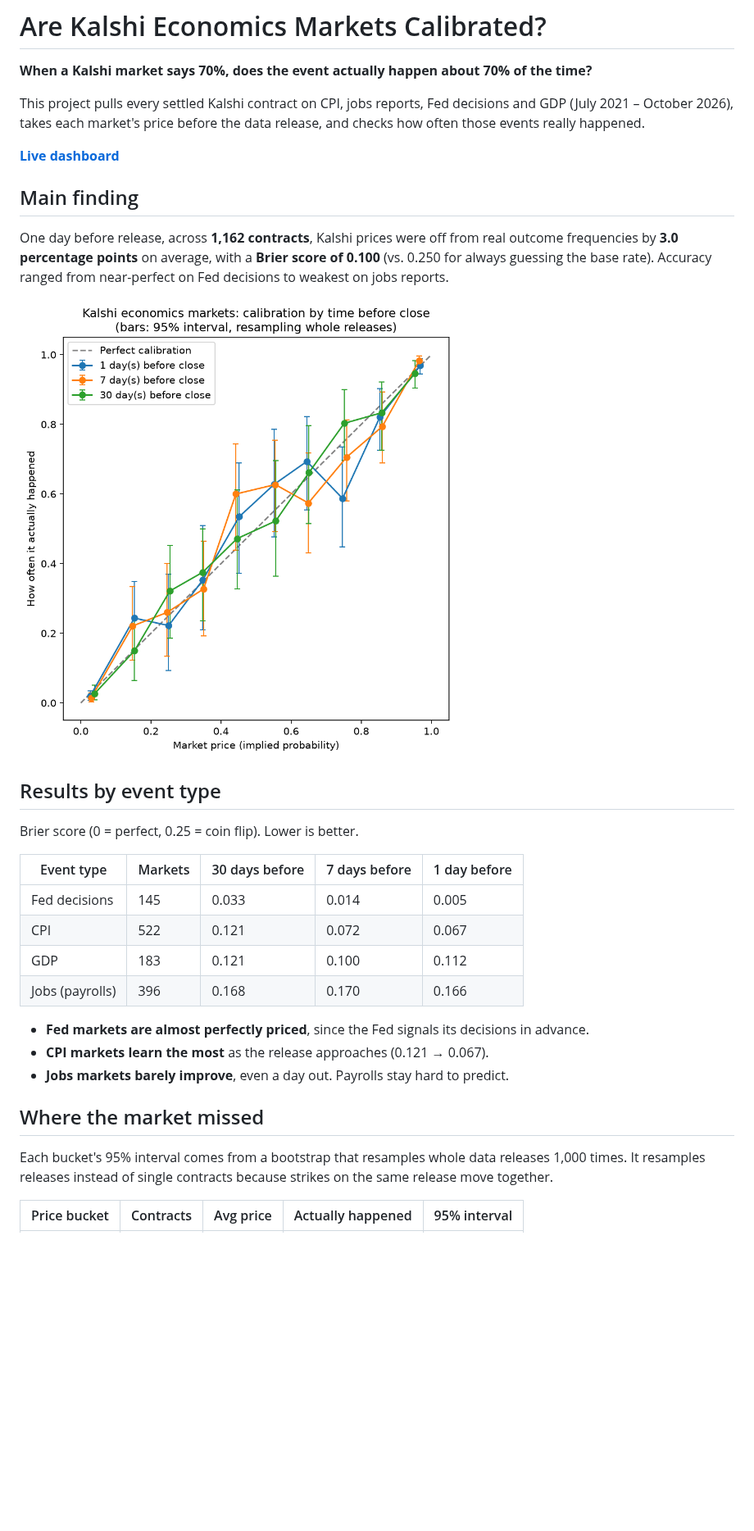
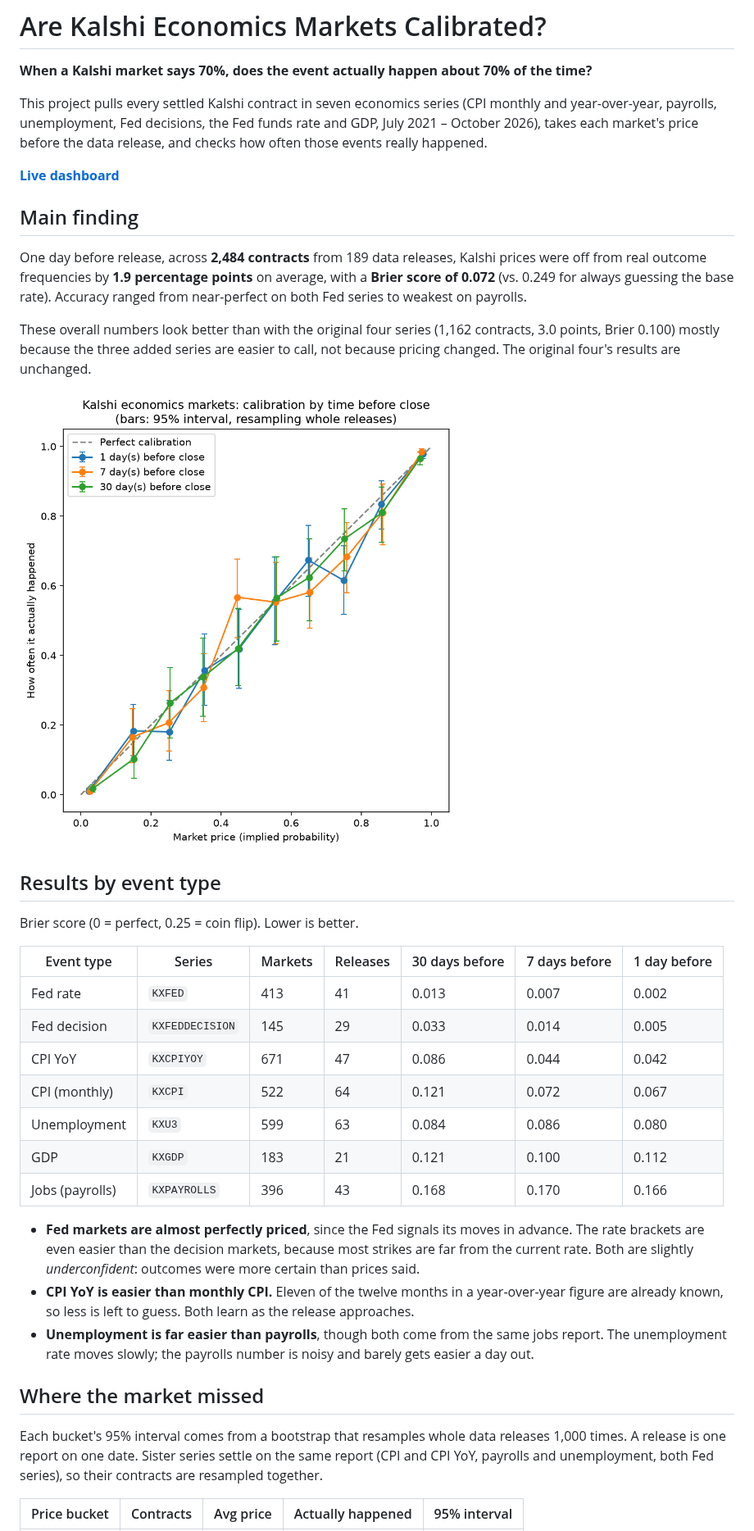
Before and after one commit to diegosanchez99916-lang/kalshi-calibration, a Markdown page: README.md, the part around one of its changes. Shown at 82% size. Drawn GitHub-style; pictures changed too: charts/calibration_by_horizon.png; blank space fills up the shorter version.

```diff
--- a/README.md
+++ b/README.md
@@ -2,18 +2,23 @@
 
 **When a Kalshi market says 70%, does the event actually happen about 70% of the time?**
 
-This project pulls every settled Kalshi contract on CPI, jobs reports, Fed decisions and GDP
-(July 2021 – October 2026), takes each market's price before the data release, and checks
-how often those events really happened.
+This project pulls every settled Kalshi contract in seven economics series (CPI monthly and
+year-over-year, payrolls, unemployment, Fed decisions, the Fed funds rate and GDP, July 2021 –
+October 2026), takes each market's price before the data release, and checks how often those
+events really happened.
 
 **[Live dashboard](https://kalshi-calibration-g5d69fgdf7ztnxstxevy2q.streamlit.app/)**
 
 ## Main finding
 
-One day before release, across **1,162 contracts**, Kalshi prices were off from real outcome
-frequencies by **3.0 percentage points** on average, with a **Brier score of 0.100**
-(vs. 0.250 for always guessing the base rate). Accuracy ranged from near-perfect on Fed
-decisions to weakest on jobs reports.
+One day before release, across **2,484 contracts** from 189 data releases, Kalshi prices were off
+from real outcome frequencies by **1.9 percentage points** on average, with a **Brier score of
+0.072** (vs. 0.249 for always guessing the base rate). Accuracy ranged from near-perfect on both
+Fed series to weakest on payrolls.
+
+These overall numbers look better than with the original four series (1,162 contracts, 3.0 points,
+Brier 0.100) mostly because the three added series are easier to call, not because pricing changed.
+The original four's results are unchanged.
 
 ![Calibration curve](charts/calibration_by_horizon.png)
 
@@ -21,21 +26,29 @@ decisions to weakest on jobs reports.
 
 Brier score (0 = perfect, 0.25 = coin flip). Lower is better.
 
-| Event type | Markets | 30 days before | 7 days before | 1 day before |
-|---|---|---|---|---|
-| Fed decisions | 145 | 0.033 | 0.014 | 0.005 |
-| CPI | 522 | 0.121 | 0.072 | 0.067 |
-| GDP | 183 | 0.121 | 0.100 | 0.112 |
-| Jobs (payrolls) | 396 | 0.168 | 0.170 | 0.166 |
+| Event type | Series | Markets | Releases | 30 days before | 7 days before | 1 day before |
+|---|---|---|---|---|---|---|
+| Fed rate | `KXFED` | 413 | 41 | 0.013 | 0.007 | 0.002 |
+| Fed decision | `KXFEDDECISION` | 145 | 29 | 0.033 | 0.014 | 0.005 |
+| CPI YoY | `KXCPIYOY` | 671 | 47 | 0.086 | 0.044 | 0.042 |
+| CPI (monthly) | `KXCPI` | 522 | 64 | 0.121 | 0.072 | 0.067 |
+| Unemployment | `KXU3` | 599 | 63 | 0.084 | 0.086 | 0.080 |
+| GDP | `KXGDP` | 183 | 21 | 0.121 | 0.100 | 0.112 |
+| Jobs (payrolls) | `KXPAYROLLS` | 396 | 43 | 0.168 | 0.170 | 0.166 |
 
-- **Fed markets are almost perfectly priced**, since the Fed signals its decisions in advance.
-- **CPI markets learn the most** as the release approaches (0.121 → 0.067).
-- **Jobs markets barely improve**, even a day out. Payrolls stay hard to predict.
+- **Fed markets are almost perfectly priced**, since the Fed signals its moves in advance. The
+  rate brackets are even easier than the decision markets, because most strikes are far from the
+  current rate. Both are slightly *underconfident*: outcomes were more certain than prices said.
+- **CPI YoY is easier than monthly CPI.** Eleven of the twelve months in a year-over-year figure
+  are already known, so less is left to guess. Both learn as the release approaches.
+- **Unemployment is far easier than payrolls**, though both come from the same jobs report. The
+  unemployment rate moves slowly; the payrolls number is noisy and barely gets easier a day out.
 
 ## Where the market missed
 
 Each bucket's 95% interval comes from a bootstrap that resamples whole data releases 1,000 times.
-It resamples releases instead of single contracts because strikes on the same release move together.
+A release is one report on one date. Sister series settle on the same report (CPI and CPI YoY,
+payrolls and unemployment, both Fed series), so their contracts are resampled together.
 
 | Price bucket | Contracts | Avg price | Actually happened | 95% interval |
 |---|---|---|---|---|
```
Also changed, not shown: other parts of README.md (+65 -42 lines), charts/brier_by_event_type.png, charts/brier_over_time.png, charts/calibration_by_event_type.png, charts/price_distribution.png, 8 other files.
